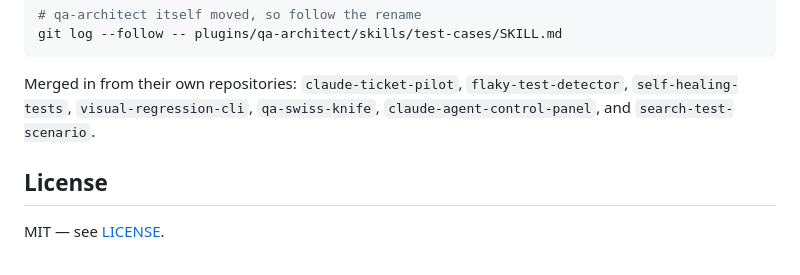
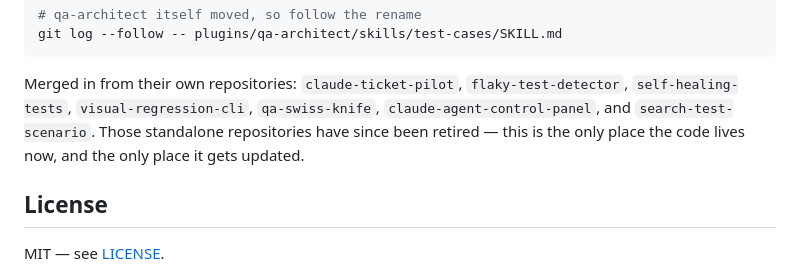
Before and after one commit to CristianPGit/claude-qa-architect, a Markdown page: README.md, the part around the change. Drawn GitHub-style.

Commit message:
docs: note that the predecessor repositories have been retired
The five fully-redundant repos were deleted after the merge; qa-swiss-knife
stays archived only to keep its GitHub Pages site serving.

Co-Authored-By: Claude Opus 5 (1M context) <noreply@anthropic.com>

```diff
--- a/README.md
+++ b/README.md
@@ -158,7 +158,8 @@ git log --follow -- plugins/qa-architect/skills/test-cases/SKILL.md
 
 Merged in from their own repositories: `claude-ticket-pilot`, `flaky-test-detector`,
 `self-healing-tests`, `visual-regression-cli`, `qa-swiss-knife`, `claude-agent-control-panel`,
-and `search-test-scenario`.
+and `search-test-scenario`. Those standalone repositories have since been retired — this is the
+only place the code lives now, and the only place it gets updated.
 
 ## License
 
```
